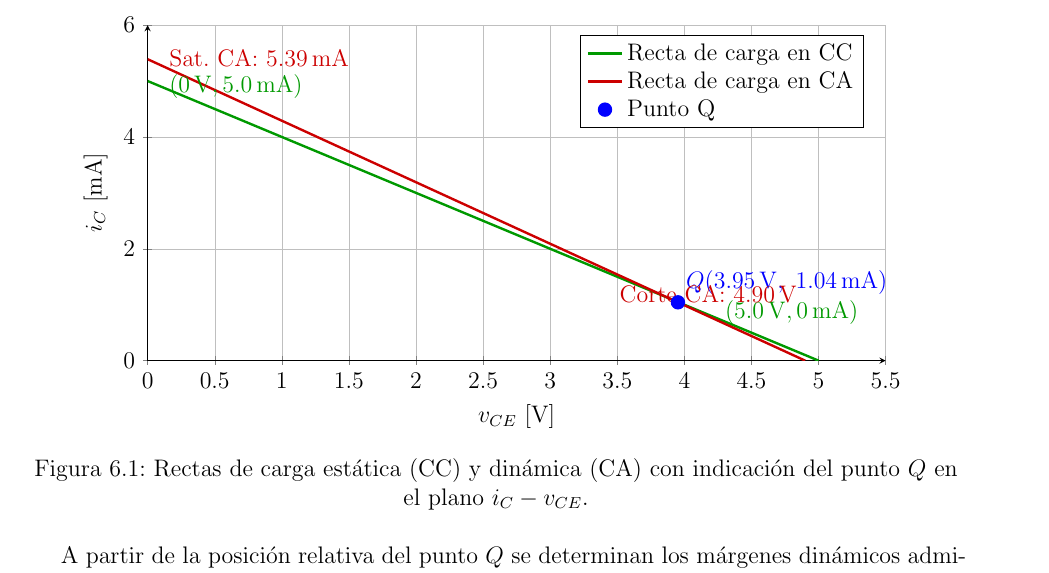
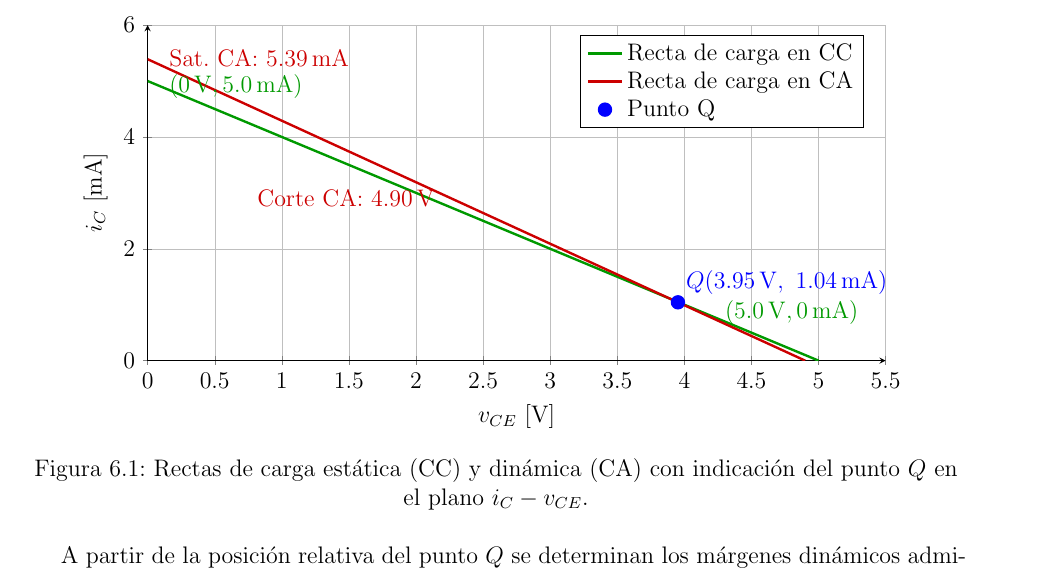
Before and after one commit to JuaniPedregoza/Electr-nica-Aplicada-, a LaTeX thesis (TP4/informe/main.tex, which reads TP4/informe/figures/plot_rectas_de_carga.tex): part of page 18 of 34, cut so that both start at the same text. Compiled offline with pdfLaTeX.

Commit message:
correccion grafico de rectas de carga

```diff
--- a/TP4/informe/figures/plot_rectas_de_carga.tex
+++ b/TP4/informe/figures/plot_rectas_de_carga.tex
@@ -30,7 +30,7 @@
     \node[above right, text=blue] at (axis cs:3.952, 1.043) {$Q(3.95\V,\ 1.04\mA)$};
     \node[above, text=green!60!black] at (axis cs:4.8, 0.5) {$(5.0\V, 0\mA)$};
     \node[right, text=green!60!black] at (axis cs:0.1, 4.9) {$(0\V, 5.0\mA)$};
-    \node[above left, text=red!80!black] at (axis cs:4.9, 0.9) {Corte CA: $4.90\V$};
+    \node[below left, text=red!80!black] at (axis cs:2.2, 3.2) {Corte CA: $4.90\V$};
     \node[right, text=red!80!black] at (axis cs:0.1, 5.4) {Sat. CA: $5.39\mA$};
   \end{axis}
 \end{tikzpicture}
```
Also changed, not shown: TP4/informe/EA1_TP4.pdf, 1 other file.
